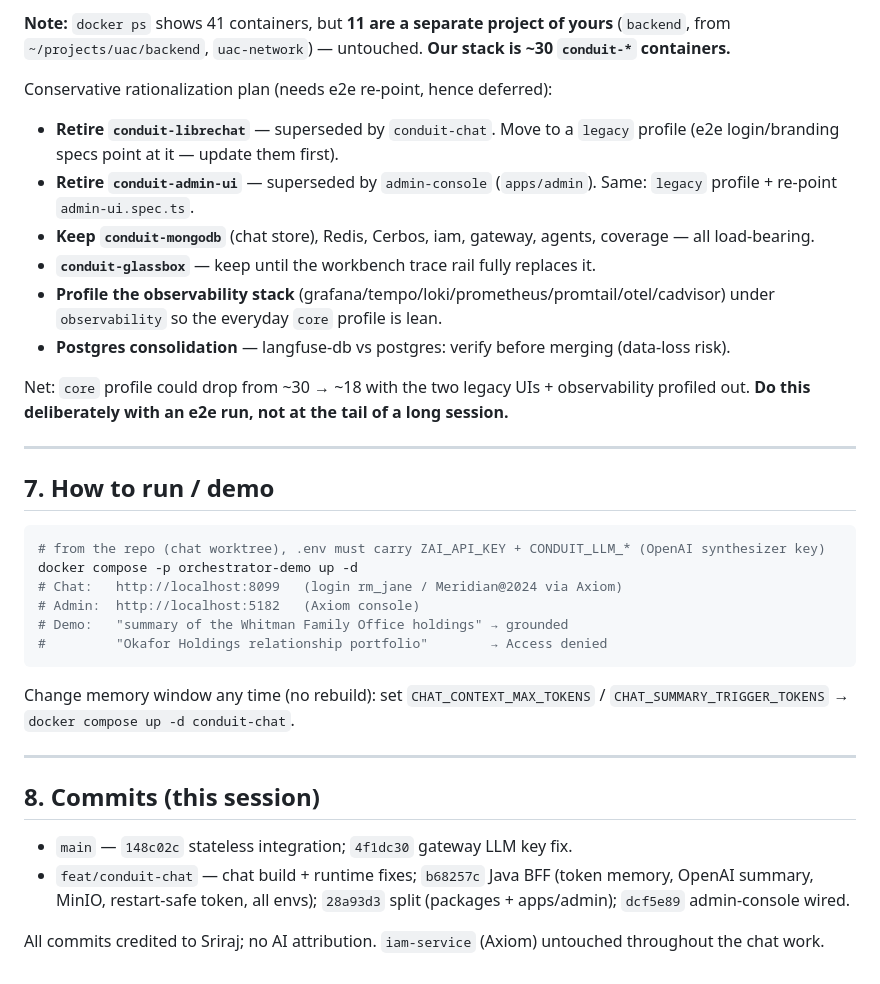
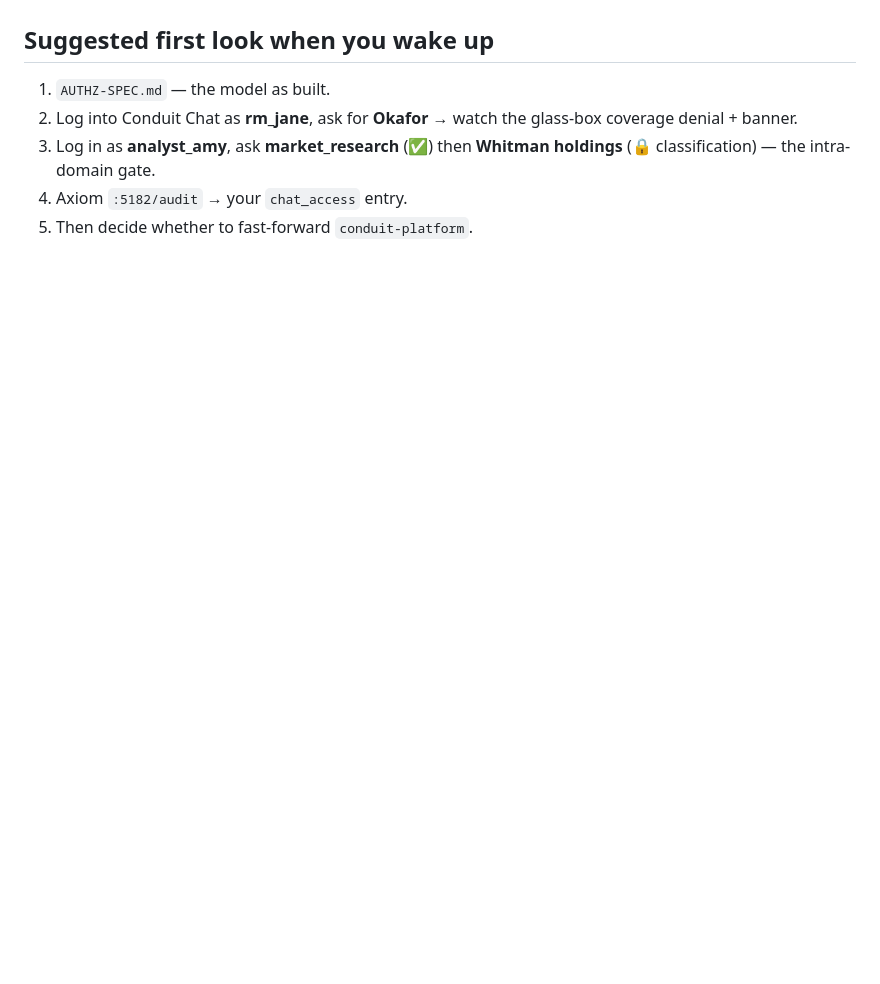
Before and after one commit to srirajk/orchestrator-demo, a Markdown page: MORNING-REPORT.md, the part around one of its changes. Drawn GitHub-style; blank space fills up the shorter version.

````diff
--- a/MORNING-REPORT.md
+++ b/MORNING-REPORT.md
@@ -91,36 +68,6 @@ The gateway remains **World-B**: a manifest-driven interpreter with zero embedde
-**Note:** `docker ps` shows 41 containers, but **11 are a separate project of yours** (`backend`, from `~/projects/uac/backend`, `uac-network`) — untouched. **Our stack is ~30 `conduit-*` containers.**
-
-Conservative rationalization plan (needs e2e re-point, hence deferred):
-
-- **Retire `conduit-librechat`** — superseded by `conduit-chat`. Move to a `legacy` profile (e2e login/branding specs point at it — update them first).
-- **Retire `conduit-admin-ui`** — superseded by `admin-console` (`apps/admin`). Same: `legacy` profile + re-point `admin-ui.spec.ts`.
-- **Keep `conduit-mongodb`** (chat store), Redis, Cerbos, iam, gateway, agents, coverage — all load-bearing.
-- **`conduit-glassbox`** — keep until the workbench trace rail fully replaces it.
-- **Profile the observability stack** (grafana/tempo/loki/prometheus/promtail/otel/cadvisor) under `observability` so the everyday `core` profile is lean.
-- **Postgres consolidation** — langfuse-db vs postgres: verify before merging (data-loss risk).
-
-Net: `core` profile could drop from ~30 → ~18 with the two legacy UIs + observability profiled out. **Do this deliberately with an e2e run, not at the tail of a long session.**
-
----
-
-## 7. How to run / demo
-
-```bash
-# from the repo (chat worktree), .env must carry ZAI_API_KEY + CONDUIT_LLM_* (OpenAI synthesizer key)
-docker compose -p orchestrator-demo up -d
-# Chat:   http://localhost:8099   (login rm_jane / Meridian@2024 via Axiom)
-# Admin:  http://localhost:5182   (Axiom console)
-# Demo:   "summary of the Whitman Family Office holdings" → grounded
-#         "Okafor Holdings relationship portfolio"        → Access denied
-```
-
-Change memory window any time (no rebuild): set `CHAT_CONTEXT_MAX_TOKENS` / `CHAT_SUMMARY_TRIGGER_TOKENS` → `docker compose up -d conduit-chat`.
-
----
-
-## 8. Commits (this session)
-
-- `main` — `148c02c` stateless integration; `4f1dc30` gateway LLM key fix.
-- `feat/conduit-chat` — chat build + runtime fixes; `b68257c` Java BFF (token memory, OpenAI summary, MinIO, restart-safe token, all envs); `28a93d3` split (packages + apps/admin); `dcf5e89` admin-console wired.
-
-All commits credited to Sriraj; no AI attribution. `iam-service` (Axiom) untouched throughout the chat work.
+## Suggested first look when you wake up
+1. `AUTHZ-SPEC.md` — the model as built.
+2. Log into Conduit Chat as **rm_jane**, ask for **Okafor** → watch the glass-box coverage denial + banner.
+3. Log in as **analyst_amy**, ask **market_research** (✅) then **Whitman holdings** (🔒 classification) — the intra-domain gate.
+4. Axiom `:5182/audit` → your `chat_access` entry.
+5. Then decide whether to fast-forward `conduit-platform`.
````
Also changed, not shown: other parts of MORNING-REPORT.md (+50 -73 lines), AUTHZ-SPEC.md (added, +157 -0 lines), MORNING-REPORT-2026-07-02-chat-bff.md (added, +126 -0 lines).
